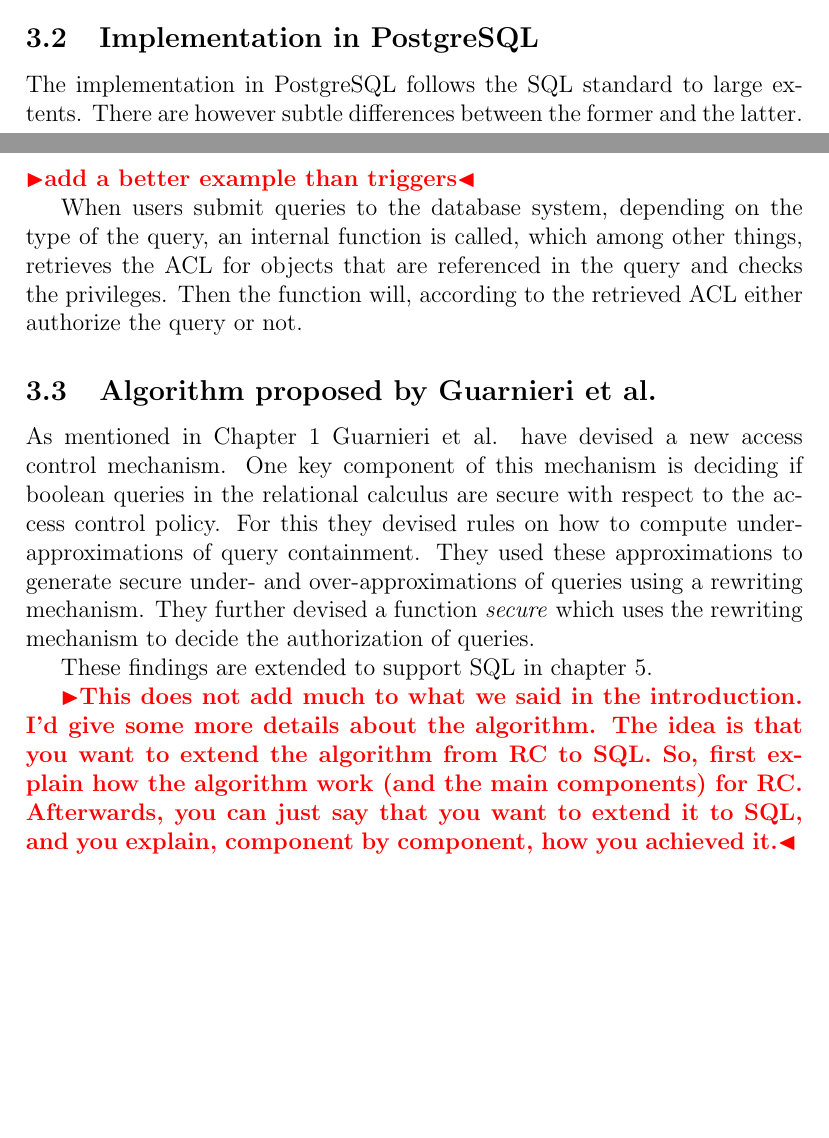
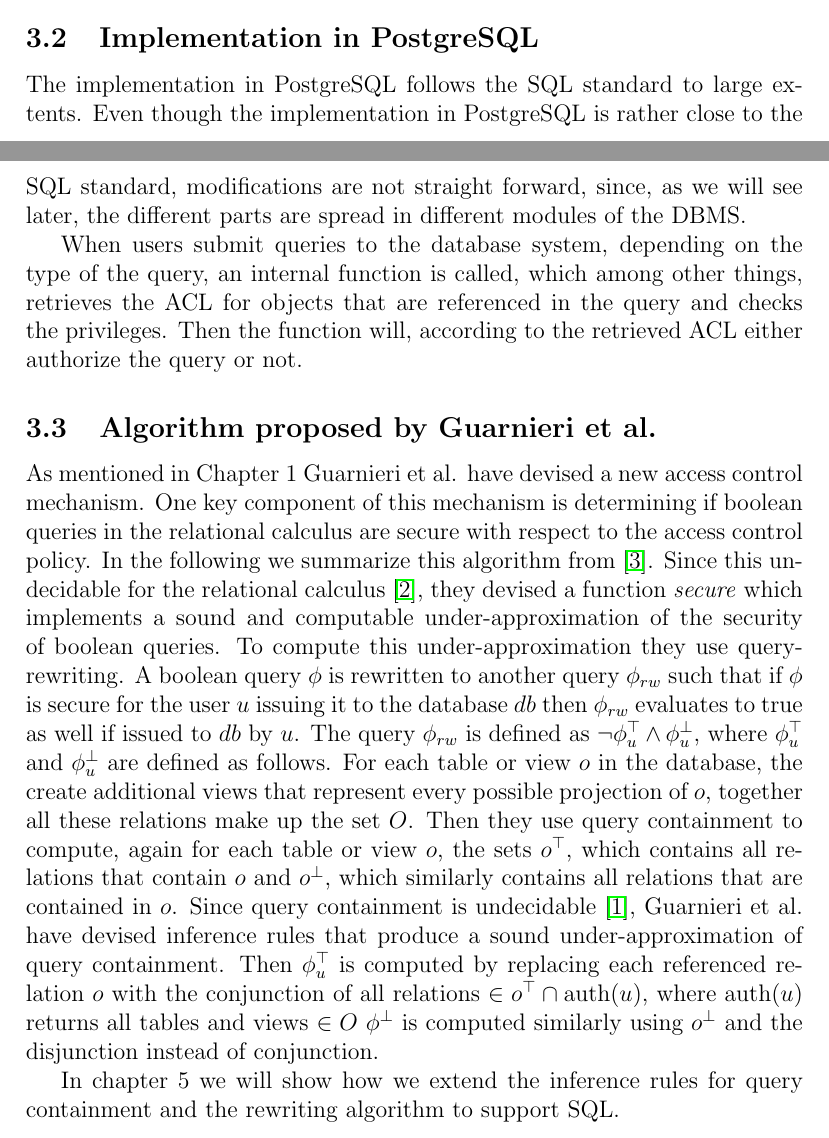
Before and after one commit to muyajil/bsc-thesis-writeup, a LaTeX document (main.tex, which reads tex/background.tex): two parts of pages 6 and 7 of 23, joined at a grey line, cut so that both start at the same text, the shorter picture padded with empty space. Compiled offline with pdfLaTeX.

Commit message:
new version of last part of chapter 3

```diff
--- a/tex/background.tex
+++ b/tex/background.tex
@@ -45,9 +45,7 @@
 
 The implementation in PostgreSQL follows the SQL standard to large extents.
 %
-There are however subtle differences between the former and the latter.
-%
-\remark{add a better example than triggers}
+Even though the implementation in PostgreSQL is rather close to the SQL standard, modifications are not straight forward, since, as we will see later, the different parts are spread in different modules of the DBMS.
 
 When users submit queries to the database system, depending on the type of the query, an internal function is called, which among other things, retrieves the ACL for objects that are referenced in the query and checks the privileges.
 %
@@ -57,24 +55,26 @@
 
 As mentioned in Chapter 1 Guarnieri et al. have devised a new access control mechanism.
 %
-One key component of this mechanism is deciding if boolean queries in the relational calculus are secure with respect to the access control policy.
+One key component of this mechanism is determining if boolean queries in the relational calculus are secure with respect to the access control policy.
 %
-For this they devised rules on how to compute under-approximations of query containment.
+In the following we summarize this algorithm from~\cite{guarnieri2016strong}.
 %
-They used these approximations to generate secure under- and over-approximations of queries using a rewriting mechanism.
+Since this undecidable for the relational calculus~\cite{guarnieri2014optimal}, they devised a function \emph{secure} which implements a sound and computable under-approximation of the security of boolean queries.
 %
-They further devised a function \emph{secure} which uses the rewriting mechanism to decide the authorization of queries.
+To compute this under-approximation they use query-rewriting.
+%
+A boolean query $\phi$ is rewritten to another query $\phi_{rw}$ such that if $\phi$ is secure for the user $u$ issuing it to the database $db$ then $\phi_{rw}$ evaluates to true as well if issued to $db$ by $u$.
+%
+The query $\phi_{rw}$ is defined as $\lnot \phi^\top_u \land \phi^\bot_u$, where $\phi^\top_u$ and $\phi^\bot_u$ are defined as follows.
+%
+For each table or view $o$ in the database, the create additional views that represent every possible projection of $o$, together all these relations make up the set $O$.
+%
+Then they use query containment to compute, again for each table or view $o$, the sets $o^\top$, which contains all relations that contain $o$ and $o^\bot$, which similarly contains all relations that are contained in $o$.
+%
+Since query containment is undecidable~\cite{abiteboul1995foundations}, Guarnieri et al. have devised inference rules that produce a sound under-approximation of query containment.
+%
+Then $\phi^\top_u$ is computed by replacing each referenced relation $o$ with the conjunction of all relations $\in o^\top \cap \operatorname{auth}(u)$, where $\operatorname{auth}(u)$ returns all tables and views $\in O$
+%
+$\phi^\bot$ is computed similarly using $o^\bot$ and the disjunction instead of conjunction.
 
-
-
-
-%
-These findings are extended to support SQL in chapter 5.
-
-\remark{This does not add much to what we said in the introduction. I'd give some more details about the algorithm.
-%
-The idea is that you want to extend the algorithm from RC to SQL.
-%
-So, first explain how the algorithm work (and the main components) for RC.
-%
-Afterwards, you can just say that you want to extend it to SQL, and you explain, component by component, how you achieved it.}
+In chapter 5 we will show how we extend the inference rules for query containment and the rewriting algorithm to support SQL.
```
Also changed, not shown: tex/introduction.tex (+1 -2 lines), 1 other file.
